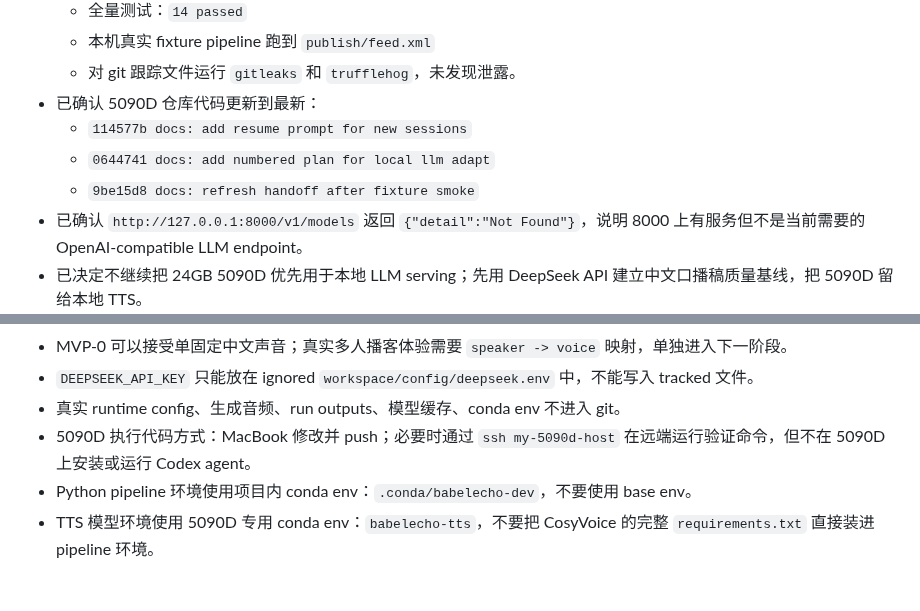
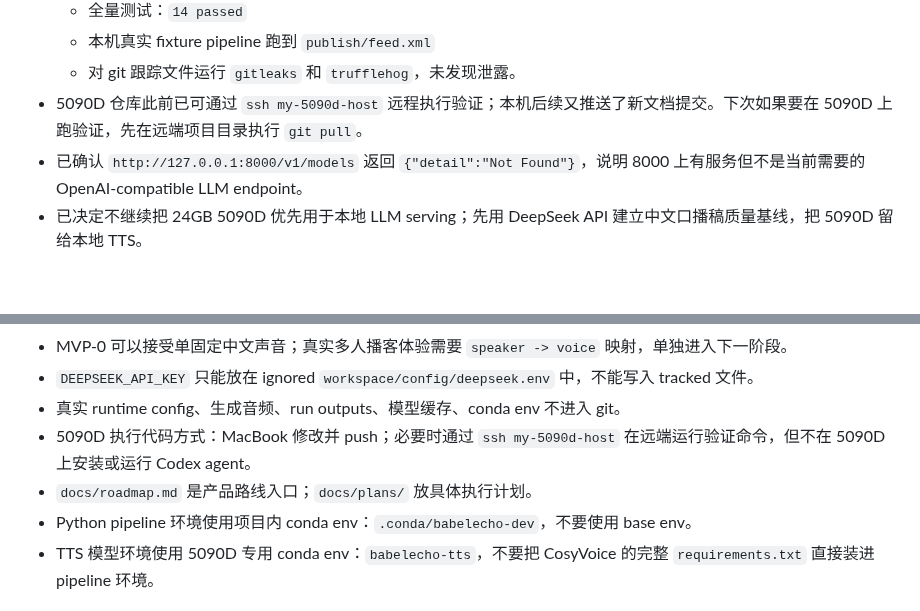
Before and after one commit to firegnu/BabelEcho, a Markdown page: HANDOFF.md, 2 parts joined by grey strips. Rendered like a GitHub page; blank space fills up the shorter version.

```diff
--- a/HANDOFF.md
+++ b/HANDOFF.md
@@ -28,10 +28,7 @@
   - 全量测试：`14 passed`
   - 本机真实 fixture pipeline 跑到 `publish/feed.xml`
   - 对 git 跟踪文件运行 `gitleaks` 和 `trufflehog`，未发现泄露。
-- 已确认 5090D 仓库代码更新到最新：
-  - `114577b docs: add resume prompt for new sessions`
-  - `0644741 docs: add numbered plan for local llm adapt`
-  - `9be15d8 docs: refresh handoff after fixture smoke`
+- 5090D 仓库此前已可通过 `ssh my-5090d-host` 远程执行验证；本机后续又推送了新文档提交。下次如果要在 5090D 上跑验证，先在远端项目目录执行 `git pull`。
 - 已确认 `http://127.0.0.1:8000/v1/models` 返回 `{"detail":"Not Found"}`，说明 8000 上有服务但不是当前需要的 OpenAI-compatible LLM endpoint。
 - 已决定不继续把 24GB 5090D 优先用于本地 LLM serving；先用 DeepSeek API 建立中文口播稿质量基线，把 5090D 留给本地 TTS。
 - 已在 MacBook 实现 DeepSeek/OpenAI-compatible provider：
@@ -102,6 +99,7 @@
 - `DEEPSEEK_API_KEY` 只能放在 ignored `workspace/config/deepseek.env` 中，不能写入 tracked 文件。
 - 真实 runtime config、生成音频、run outputs、模型缓存、conda env 不进入 git。
 - 5090D 执行代码方式：MacBook 修改并 push；必要时通过 `ssh my-5090d-host` 在远端运行验证命令，但不在 5090D 上安装或运行 Codex agent。
+- `docs/roadmap.md` 是产品路线入口；`docs/plans/` 放具体执行计划。
 - Python pipeline 环境使用项目内 conda env：`.conda/babelecho-dev`，不要使用 base env。
 - TTS 模型环境使用 5090D 专用 conda env：`babelecho-tts`，不要把 CosyVoice 的完整 `requirements.txt` 直接装进 pipeline 环境。
 
```
Also changed, not shown: resume-prompt.md (+14 -8 lines).
